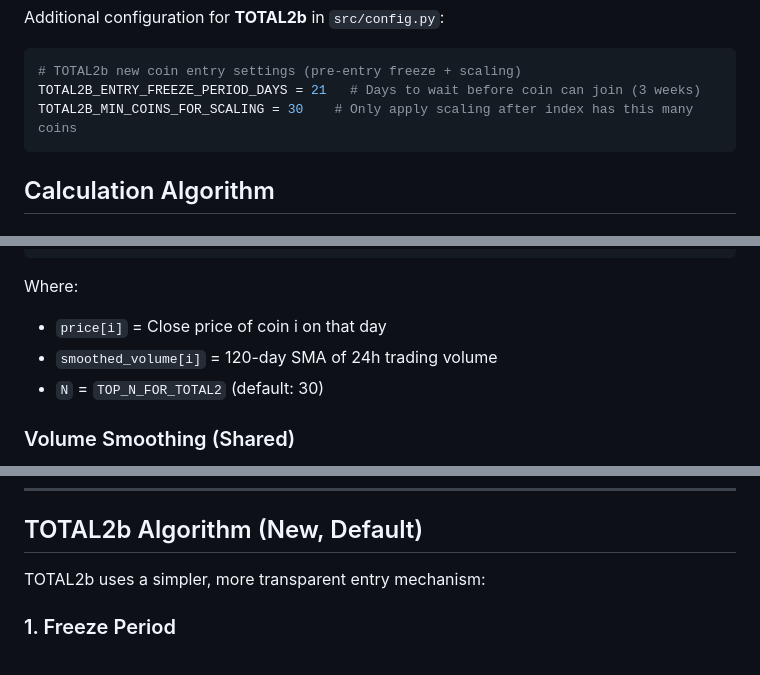
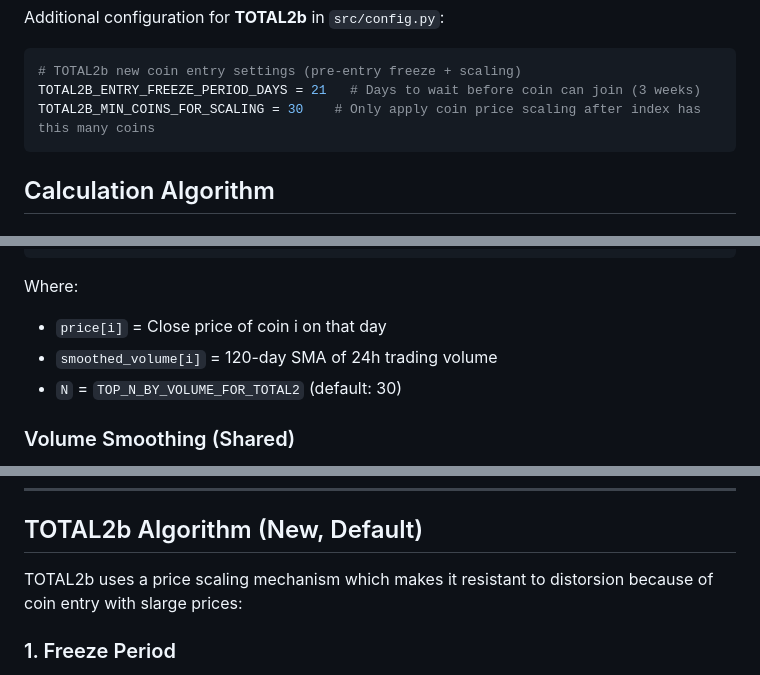
Before and after one commit to yohplala/halvix, a Markdown page: docs/TOTAL2_CALCULATION.md, 3 parts joined by grey strips. GitHub-like rendering.

````diff
--- a/docs/TOTAL2_CALCULATION.md
+++ b/docs/TOTAL2_CALCULATION.md
@@ -78,7 +78,7 @@ Additional configuration for **TOTAL2b** in `src/config.py`:
 ```python
 # TOTAL2b new coin entry settings (pre-entry freeze + scaling)
 TOTAL2B_ENTRY_FREEZE_PERIOD_DAYS = 21   # Days to wait before coin can join (3 weeks)
-TOTAL2B_MIN_COINS_FOR_SCALING = 30    # Only apply scaling after index has this many coins
+TOTAL2B_MIN_COINS_FOR_SCALING = 30    # Only apply coin price scaling after index has this many coins
 ```
 
 ## Calculation Algorithm
@@ -95,7 +95,7 @@ TOTAL2(day) = Σ(price[i] × smoothed_volume[i]) / Σ(smoothed_volume[i])
 Where:
 - `price[i]` = Close price of coin i on that day
 - `smoothed_volume[i]` = 120-day SMA of 24h trading volume
-- `N` = `TOP_N_FOR_TOTAL2` (default: 30)
+- `N` = `TOP_N_BY_VOLUME_FOR_TOTAL2` (default: 30)
 
 ### Volume Smoothing (Shared)
 
@@ -132,7 +133,7 @@ CryptoCompare occasionally has bad data points with impossible volume spikes. Th
 
 ## TOTAL2b Algorithm (New, Default)
 
-TOTAL2b uses a simpler, more transparent entry mechanism:
+TOTAL2b uses a price scaling mechanism which makes it resistant to distorsion because of coin entry with slarge prices:
 
 ### 1. Freeze Period
 
````
Also changed, not shown: other parts of docs/TOTAL2_CALCULATION.md (+13 -12 lines).
